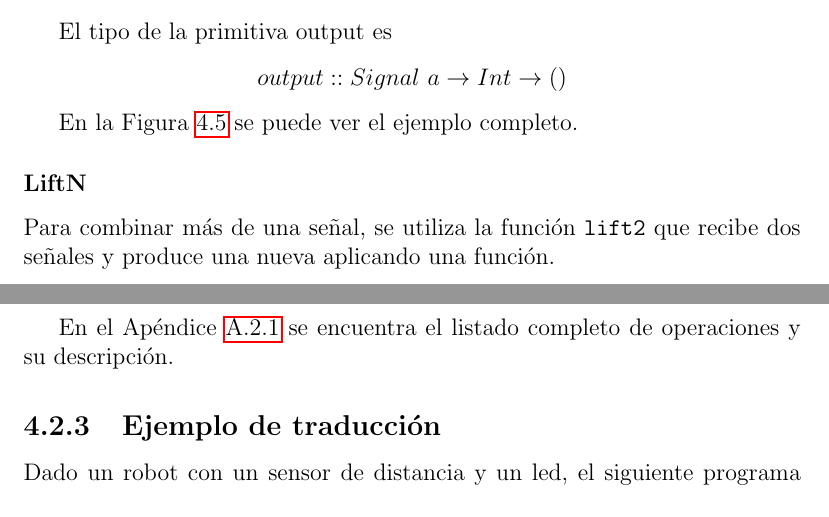
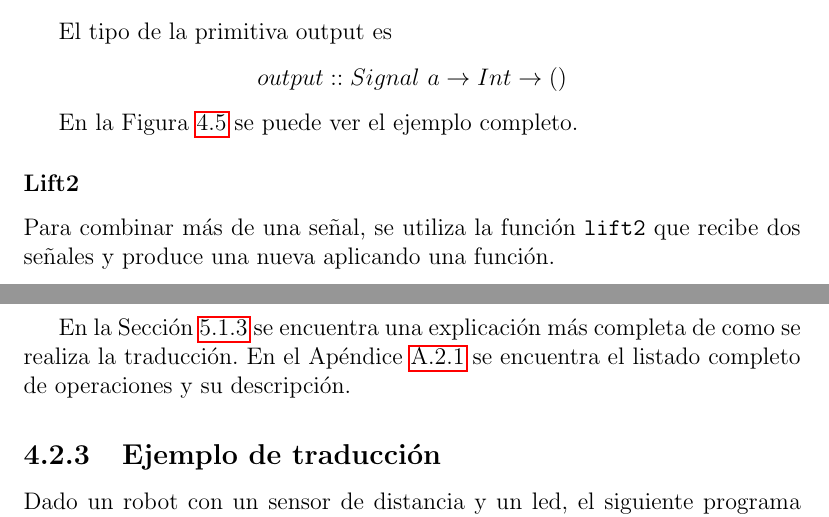
Before and after one commit to guillep19/frob, a LaTeX book (report/Informe.tex, which reads report/design/language_combinators.tex, report/design/lllanguage.tex): two parts of pages 36 and 42 of 81, joined at a grey line, cut so that both start at the same text. Compiled offline with pdfLaTeX.

Commit message:
Correcciones

```diff
--- a/report/design/language_combinators.tex
+++ b/report/design/language_combinators.tex
@@ -110,7 +110,7 @@ $output :: Signal\ a \rightarrow Int \rightarrow ()$
 
 \input{design/example.tex}
 
-\subsubsection{LiftN}
+\subsubsection{Lift2}
 
   Para combinar más de una señal, se utiliza la función \texttt{lift2}
 que recibe dos señales y produce una nueva aplicando una función.
--- a/report/design/lllanguage.tex
+++ b/report/design/lllanguage.tex
@@ -135,5 +135,7 @@ señales.
 }
 \end{itemize}
 
+  En la Sección \ref{subsection:implementation:semantics} se encuentra
+una explicación más completa de como se realiza la traducción.
   En el Apéndice \ref{appendix:vmref} se encuentra el listado completo
   de operaciones y su descripción.
```
Also changed, not shown: report/design/compiler_translation.tex (+0 -4 lines), report/implementacion/implementacion.tex (+1 -0 lines), report/Informe.pdf, report/design/language_combinators.tex (2 more changed lines).
